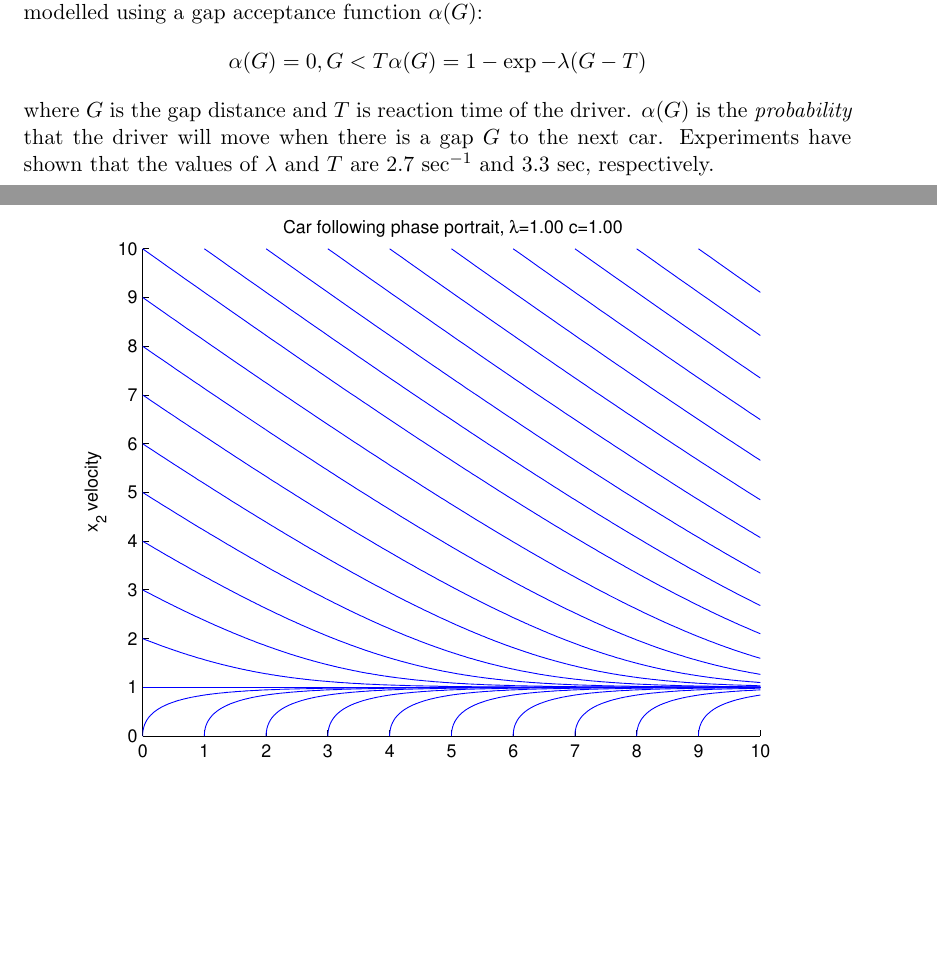
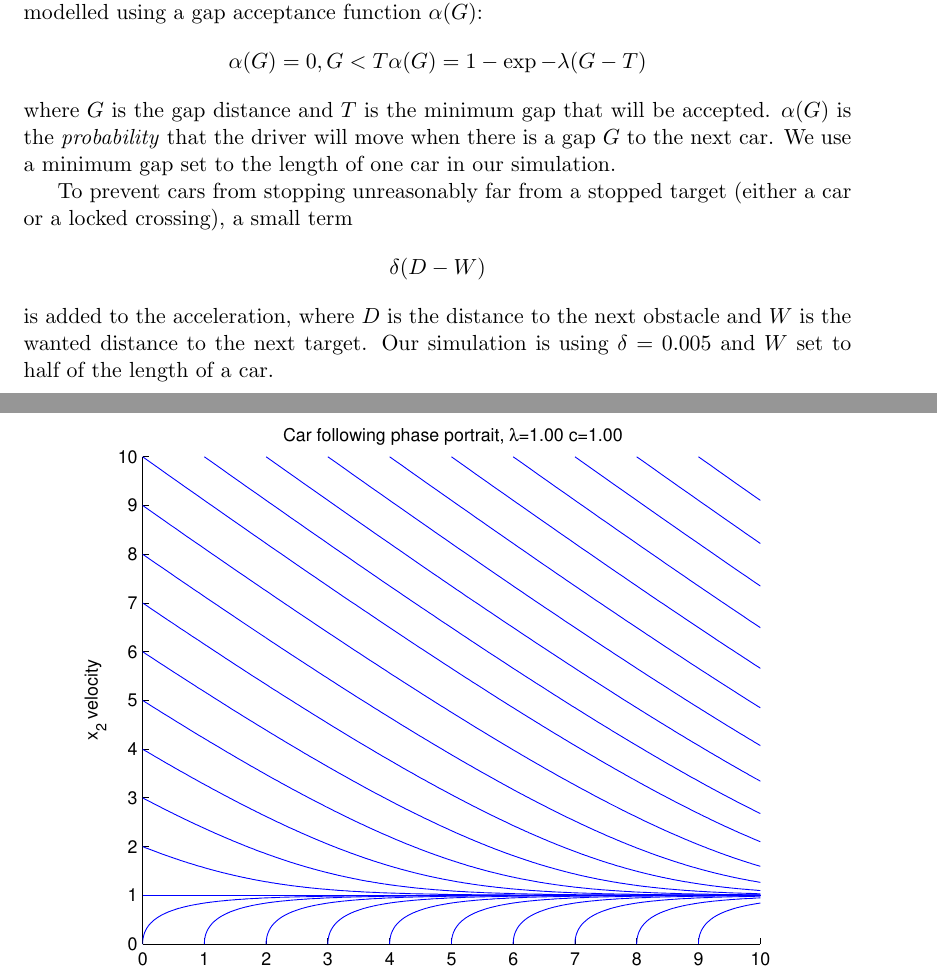
Before and after one commit to kallus/TrafficSim, a LaTeX document (tex/report.tex): two parts of pages 5 and 6 of 10, joined at a grey line, cut so that both start at the same text, the shorter picture padded with empty space. Compiled offline with pdfLaTeX.

Commit message:
Add discussion of small addition to acceleration.

```diff
--- a/tex/report.tex
+++ b/tex/report.tex
@@ -218,10 +218,14 @@ between the cars before he considers it worth driving forwards a small distance.
 This is modelled using a gap acceptance function $\alpha(G)$:
 \[ \alpha(G) = 0, G < T\\
 \alpha(G) = 1 - \exp{-\lambda(G - T)} \]
-where $G$ is the gap distance and $T$ is reaction time of the driver.  % XXX make sure this is what T is
+where $G$ is the gap distance and $T$ is the minimum gap that will be accepted.
 $\alpha(G)$ is the \emph{probability} that the driver will move when there is a gap $G$
-to the next car. Experiments have shown that the values of $\lambda$ and $T$ are $2.7~\mbox{sec}^{-1}$
-and $3.3~\mbox{sec}$, respectively.
+to the next car. We use a minimum gap set to the length of one car in our simulation.
+
+To prevent cars from stopping unreasonably far from a stopped target (either a car or a
+locked crossing), a small term \[ \delta (D - W) \] is added to the acceleration,
+where $D$ is the distance to the next obstacle and $W$ is the wanted distance to the next target.
+Our simulation is using $\delta = 0.005$ and $W$ set to half of the length of a car.
 
 \subsection{Stability}
 \subsection{Phase portrait}
```
